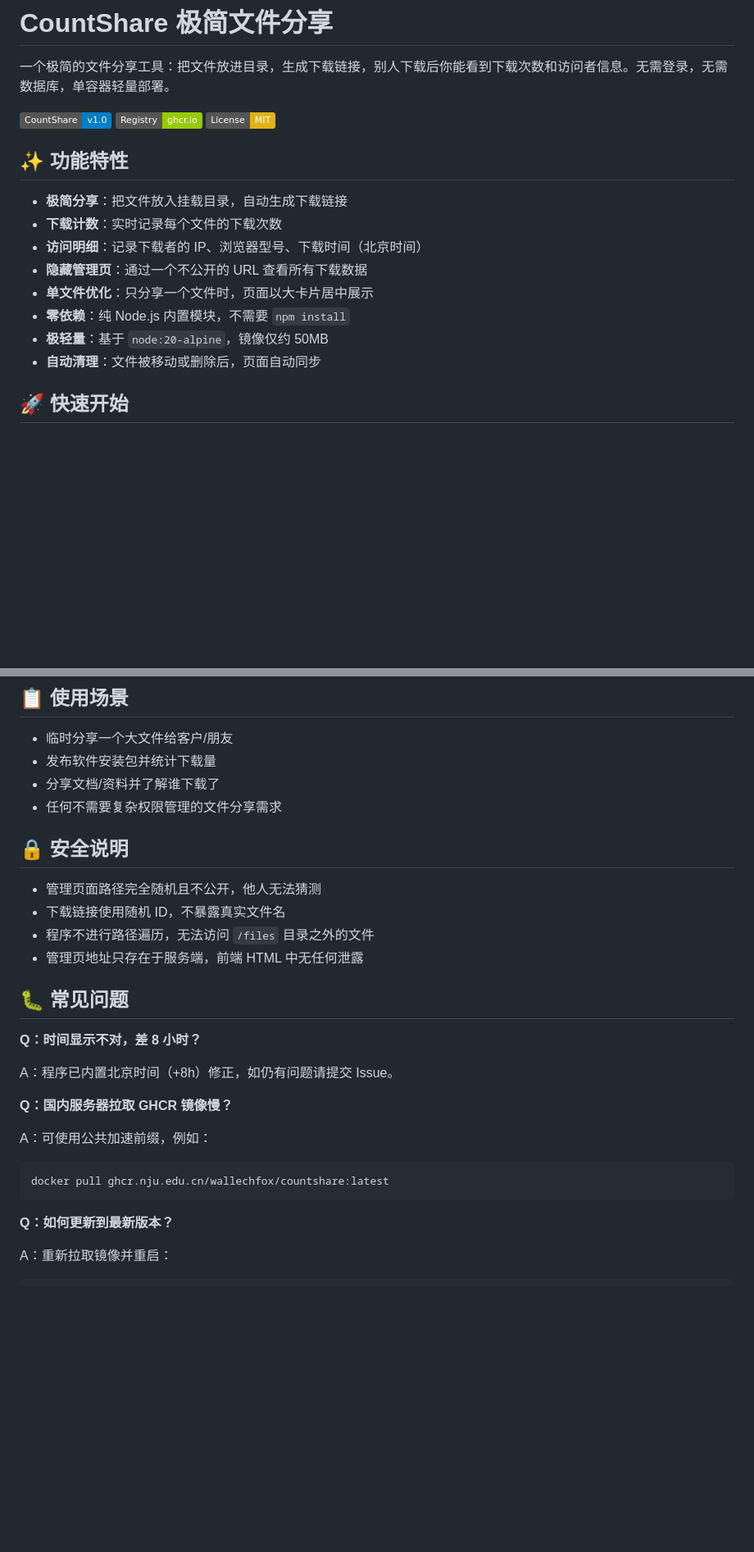
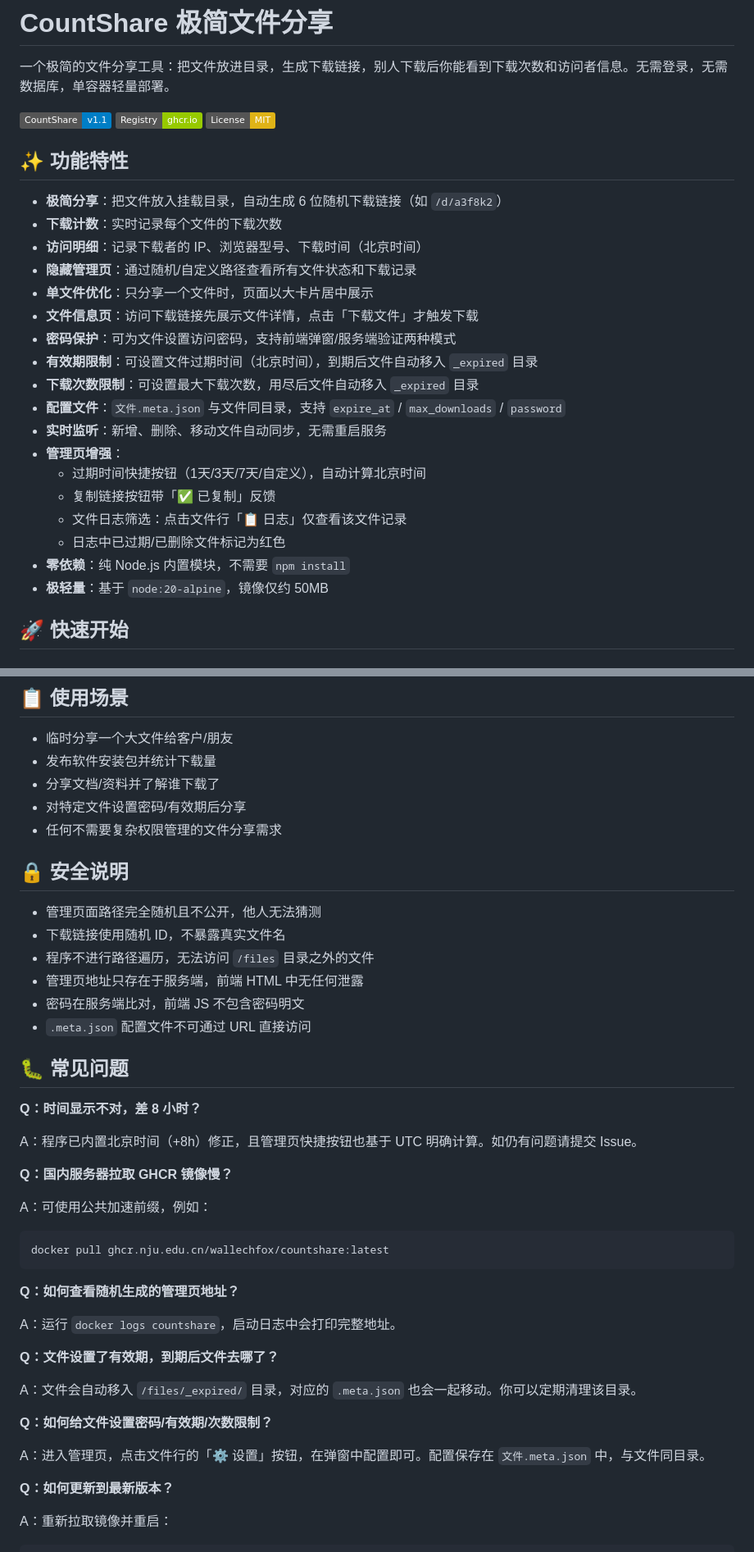
Before and after one commit to wallechfox/countshare, a Markdown page: Readme.md, 2 parts joined by grey strips. Shown at 82% size. GitHub-like rendering; badges without logos; blank space fills up the shorter version.

````diff
--- a/Readme.md
+++ b/Readme.md
@@ -2,18 +2,28 @@
 
 一个极简的文件分享工具：把文件放进目录，生成下载链接，别人下载后你能看到下载次数和访问者信息。无需登录，无需数据库，单容器轻量部署。
 
-![Docker Pulls](https://img.shields.io/badge/CountShare-v1.0-blue) ![GHCR](https://img.shields.io/badge/Registry-ghcr.io-green) ![License](https://img.shields.io/badge/License-MIT-yellow)
+![Docker Pulls](https://img.shields.io/badge/CountShare-v1.1-blue) ![GHCR](https://img.shields.io/badge/Registry-ghcr.io-green) ![License](https://img.shields.io/badge/License-MIT-yellow)
 
 ## ✨ 功能特性
 
-- **极简分享**：把文件放入挂载目录，自动生成下载链接
+- **极简分享**：把文件放入挂载目录，自动生成 6 位随机下载链接（如 `/d/a3f8k2`）
 - **下载计数**：实时记录每个文件的下载次数
 - **访问明细**：记录下载者的 IP、浏览器型号、下载时间（北京时间）
-- **隐藏管理页**：通过一个不公开的 URL 查看所有下载数据
+- **隐藏管理页**：通过随机/自定义路径查看所有文件状态和下载记录
 - **单文件优化**：只分享一个文件时，页面以大卡片居中展示
+- **文件信息页**：访问下载链接先展示文件详情，点击「下载文件」才触发下载
+- **密码保护**：可为文件设置访问密码，支持前端弹窗/服务端验证两种模式
+- **有效期限制**：可设置文件过期时间（北京时间），到期后文件自动移入 `_expired` 目录
+- **下载次数限制**：可设置最大下载次数，用尽后文件自动移入 `_expired` 目录
+- **配置文件**：`文件.meta.json` 与文件同目录，支持 `expire_at` / `max_downloads` / `password`
+- **实时监听**：新增、删除、移动文件自动同步，无需重启服务
+- **管理页增强**：
+  - 过期时间快捷按钮（1天/3天/7天/自定义），自动计算北京时间
+  - 复制链接按钮带「✅ 已复制」反馈
+  - 文件日志筛选：点击文件行「📋 日志」仅查看该文件记录
+  - 日志中已过期/已删除文件标记为红色
 - **零依赖**：纯 Node.js 内置模块，不需要 `npm install`
 - **极轻量**：基于 `node:20-alpine`，镜像仅约 50MB
-- **自动清理**：文件被移动或删除后，页面自动同步
 
 ## 🚀 快速开始
 
@@ -103,6 +114,7 @@ docker run -d \
 - 临时分享一个大文件给客户/朋友
 - 发布软件安装包并统计下载量
 - 分享文档/资料并了解谁下载了
+- 对特定文件设置密码/有效期后分享
 - 任何不需要复杂权限管理的文件分享需求
 
 ## 🔒 安全说明
@@ -111,12 +123,14 @@ docker run -d \
 - 下载链接使用随机 ID，不暴露真实文件名
 - 程序不进行路径遍历，无法访问 `/files` 目录之外的文件
 - 管理页地址只存在于服务端，前端 HTML 中无任何泄露
+- 密码在服务端比对，前端 JS 不包含密码明文
+- `.meta.json` 配置文件不可通过 URL 直接访问
 
 ## 🐛 常见问题
 
 **Q：时间显示不对，差 8 小时？**
 
-A：程序已内置北京时间（+8h）修正，如仍有问题请提交 Issue。
+A：程序已内置北京时间（+8h）修正，且管理页快捷按钮也基于 UTC 明确计算。如仍有问题请提交 Issue。
 
 **Q：国内服务器拉取 GHCR 镜像慢？**
 
@@ -125,6 +139,18 @@ A：可使用公共加速前缀，例如：
 ```bash
 docker pull ghcr.nju.edu.cn/wallechfox/countshare:latest
 ```
+
+**Q：如何查看随机生成的管理页地址？**
+
+A：运行 `docker logs countshare`，启动日志中会打印完整地址。
+
+**Q：文件设置了有效期，到期后文件去哪了？**
+
+A：文件会自动移入 `/files/_expired/` 目录，对应的 `.meta.json` 也会一起移动。你可以定期清理该目录。
+
+**Q：如何给文件设置密码/有效期/次数限制？**
+
+A：进入管理页，点击文件行的「⚙ 设置」按钮，在弹窗中配置即可。配置保存在 `文件.meta.json` 中，与文件同目录。
 
 **Q：如何更新到最新版本？**
 
````
Also changed, not shown: other parts of Readme.md (+4 -3 lines).
